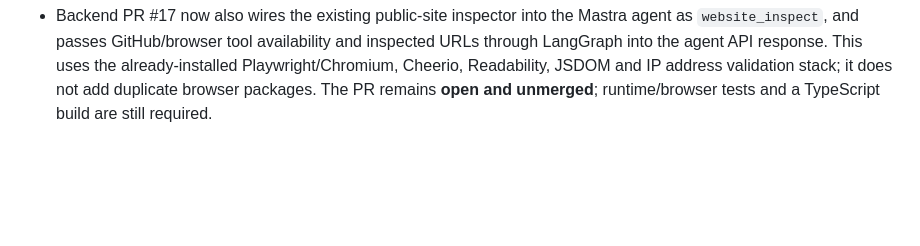
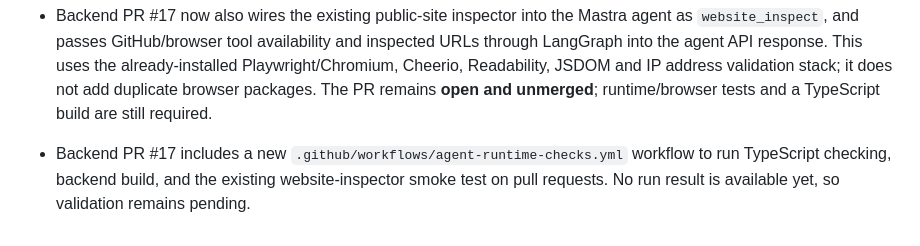
Before and after one commit to joesai40548/joesai40548, a Markdown page: THE LIBRARIES NEEDED.md, the part around the change. Rendered like a GitHub page; blank space fills up the shorter version.

Commit message:
docs: record agent integration CI checks

```diff
--- a/THE LIBRARIES NEEDED.md
+++ b/THE LIBRARIES NEEDED.md
@@ -311,3 +311,5 @@ The work will proceed in small, testable increments. Update this tracker after e
 - Documentation tracker PR [frontend #20](https://github.com/joesai40548/joesai40548/pull/20) is **open and unmerged**.
 
 - Backend PR #17 now also wires the existing public-site inspector into the Mastra agent as `website_inspect`, and passes GitHub/browser tool availability and inspected URLs through LangGraph into the agent API response. This uses the already-installed Playwright/Chromium, Cheerio, Readability, JSDOM and IP address validation stack; it does not add duplicate browser packages. The PR remains **open and unmerged**; runtime/browser tests and a TypeScript build are still required.
+
+- Backend PR #17 includes a new `.github/workflows/agent-runtime-checks.yml` workflow to run TypeScript checking, backend build, and the existing website-inspector smoke test on pull requests. No run result is available yet, so validation remains pending.
```
